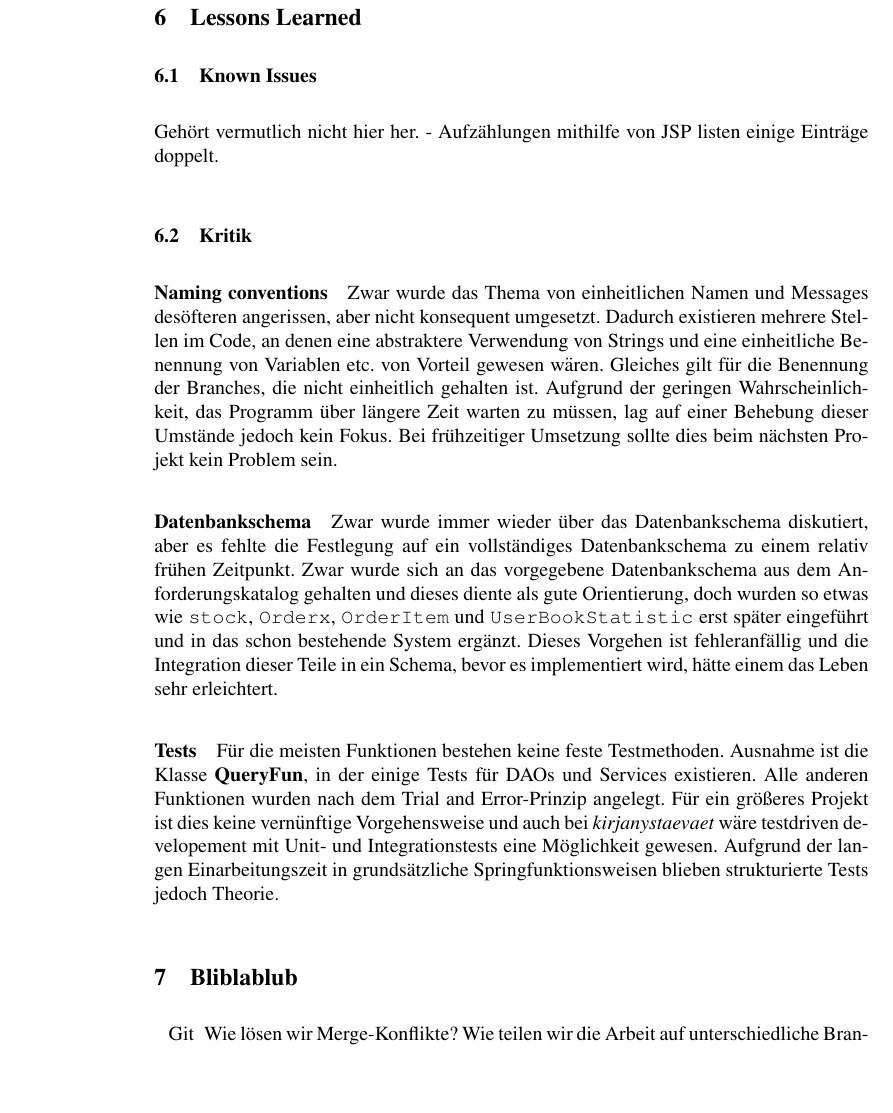
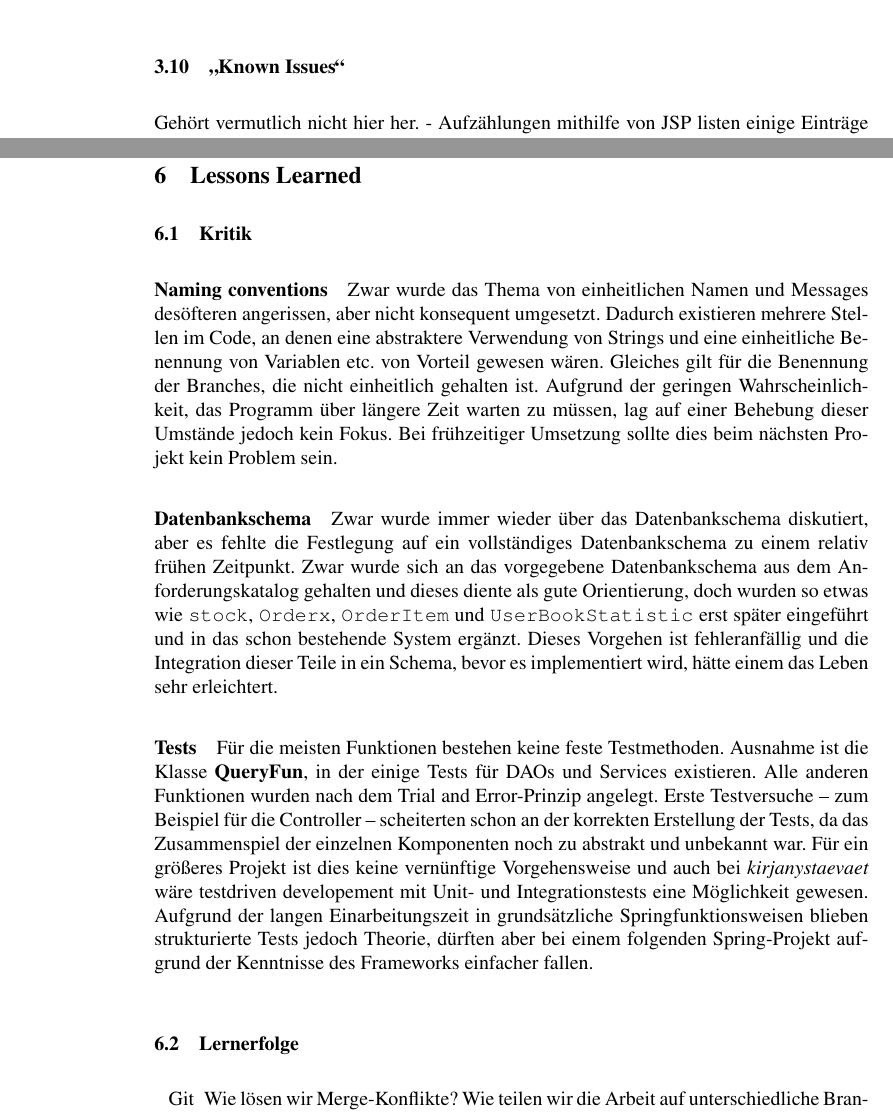
Before and after one commit to ca057/kirjanystaevaet, a LaTeX document (documentation/abschlussbericht/mi-proj-b_group2_abschlussbericht.tex, which reads documentation/abschlussbericht/anforderungskatalog.tex, documentation/abschlussbericht/lessonslearned.tex): part of page 20 of 22 before the commit and two parts of pages 16 and 20 of 21 after it, the two joined at a grey line, cut so that both start at the same text, the shorter picture padded with empty space. Compiled offline with pdfLaTeX; a missing bibliography style is replaced by a similar one.

Commit message:
Moved tests and added some stuff

```diff
--- a/documentation/abschlussbericht/anforderungskatalog.tex
+++ b/documentation/abschlussbericht/anforderungskatalog.tex
@@ -153,3 +153,7 @@
 	\textbf{Johannes, UserBookStatistics}
 
 	Wie bereits in Abschnitt \ref{sec:umsetzung:backend} beschrieben, werden die einzelnen Statistiken von der Bean \lstinline|DataKraken| zusammengesammelt und als Map an den Controller weitergereicht. Hier bietet sich die Möglichkeit, einzelne Werte in Verbindung zu setzen um einen tieferen Einblick in die Nutzung des Shops zu erhalten.
+
+	\subsection{"`Known Issues"'}
+	Gehört vermutlich nicht hier her.
+	- Aufzählungen mithilfe von JSP listen einige Einträge doppelt.
--- a/documentation/abschlussbericht/lessonslearned.tex
+++ b/documentation/abschlussbericht/lessonslearned.tex
@@ -1,19 +1,14 @@
 \section{Lessons Learned}
 
-\subsection{Known Issues}
+	\subsection{Kritik}
 
-Gehört vermutlich nicht hier her.
-- Aufzählungen mithilfe von JSP listen einige Einträge doppelt.
+	\paragraph{Naming conventions} Zwar wurde das Thema von einheitlichen Namen und Messages desöfteren angerissen, aber nicht konsequent umgesetzt. Dadurch existieren mehrere Stellen im Code, an denen eine abstraktere Verwendung von Strings und eine einheitliche Benennung von Variablen etc. von Vorteil gewesen wären. Gleiches gilt für die Benennung der Branches, die nicht einheitlich gehalten ist. Aufgrund der geringen Wahrscheinlichkeit, das Programm über längere Zeit warten zu müssen, lag auf einer Behebung dieser Umstände jedoch kein Fokus. Bei frühzeitiger Umsetzung sollte dies beim nächsten Projekt kein Problem sein.
 
-\subsection{Kritik}
+	\paragraph{Datenbankschema} Zwar wurde immer wieder über das Datenbankschema diskutiert, aber es fehlte die Festlegung auf ein vollständiges Datenbankschema zu einem relativ frühen Zeitpunkt. Zwar wurde sich an das vorgegebene Datenbankschema aus dem Anforderungskatalog gehalten und dieses diente als gute Orientierung, doch wurden so etwas wie \texttt{stock}, \texttt{Orderx}, \texttt{OrderItem} und \texttt{UserBookStatistic} erst später eingeführt und in das schon bestehende System ergänzt. Dieses Vorgehen ist fehleranfällig und die Integration dieser Teile in ein Schema, bevor es implementiert wird, hätte einem das Leben sehr erleichtert.
 
-\paragraph{Naming conventions} Zwar wurde das Thema von einheitlichen Namen und Messages desöfteren angerissen, aber nicht konsequent umgesetzt. Dadurch existieren mehrere Stellen im Code, an denen eine abstraktere Verwendung von Strings und eine einheitliche Benennung von Variablen etc. von Vorteil gewesen wären. Gleiches gilt für die Benennung der Branches, die nicht einheitlich gehalten ist. Aufgrund der geringen Wahrscheinlichkeit, das Programm über längere Zeit warten zu müssen, lag auf einer Behebung dieser Umstände jedoch kein Fokus. Bei frühzeitiger Umsetzung sollte dies beim nächsten Projekt kein Problem sein.
+	\paragraph{Tests} Für die meisten Funktionen bestehen keine feste Testmethoden. Ausnahme ist die Klasse \textbf{QueryFun}, in der einige Tests für DAOs und Services existieren. Alle anderen Funktionen wurden nach dem Trial and Error-Prinzip angelegt. Erste Testversuche -- zum Beispiel für die Controller -- scheiterten schon an der korrekten Erstellung der Tests, da das Zusammenspiel der einzelnen Komponenten noch zu abstrakt und unbekannt war. Für ein größeres Projekt ist dies keine vernünftige Vorgehensweise und auch bei \textit{kirjanystaevaet} wäre testdriven developement mit Unit- und Integrationstests eine Möglichkeit gewesen. Aufgrund der langen Einarbeitungszeit in grundsätzliche Springfunktionsweisen blieben strukturierte Tests jedoch Theorie, dürften aber bei einem folgenden Spring-Projekt aufgrund der Kenntnisse des Frameworks einfacher fallen.
 
-\paragraph{Datenbankschema} Zwar wurde immer wieder über das Datenbankschema diskutiert, aber es fehlte die Festlegung auf ein vollständiges Datenbankschema zu einem relativ frühen Zeitpunkt. Zwar wurde sich an das vorgegebene Datenbankschema aus dem Anforderungskatalog gehalten und dieses diente als gute Orientierung, doch wurden so etwas wie \texttt{stock}, \texttt{Orderx}, \texttt{OrderItem} und \texttt{UserBookStatistic} erst später eingeführt und in das schon bestehende System ergänzt. Dieses Vorgehen ist fehleranfällig und die Integration dieser Teile in ein Schema, bevor es implementiert wird, hätte einem das Leben sehr erleichtert.
-
-\paragraph{Tests} Für die meisten Funktionen bestehen keine feste Testmethoden. Ausnahme ist die Klasse \textbf{QueryFun}, in der einige Tests für DAOs und Services existieren. Alle anderen Funktionen wurden nach dem Trial and Error-Prinzip angelegt. Für ein größeres Projekt ist dies keine vernünftige Vorgehensweise und auch bei \textit{kirjanystaevaet} wäre testdriven developement mit Unit- und Integrationstests eine Möglichkeit gewesen. Aufgrund der langen Einarbeitungszeit in grundsätzliche Springfunktionsweisen blieben strukturierte Tests jedoch Theorie.
-
-\section{Bliblablub}
+	\subsection{Lernerfolge}
 
 	\begin{itemize}
 		\item[Git] Wie lösen wir Merge-Konflikte? Wie teilen wir die Arbeit auf unterschiedliche Branches aus? Wie halten wir unseren Master einigermaßen fehlerfrei?
```
